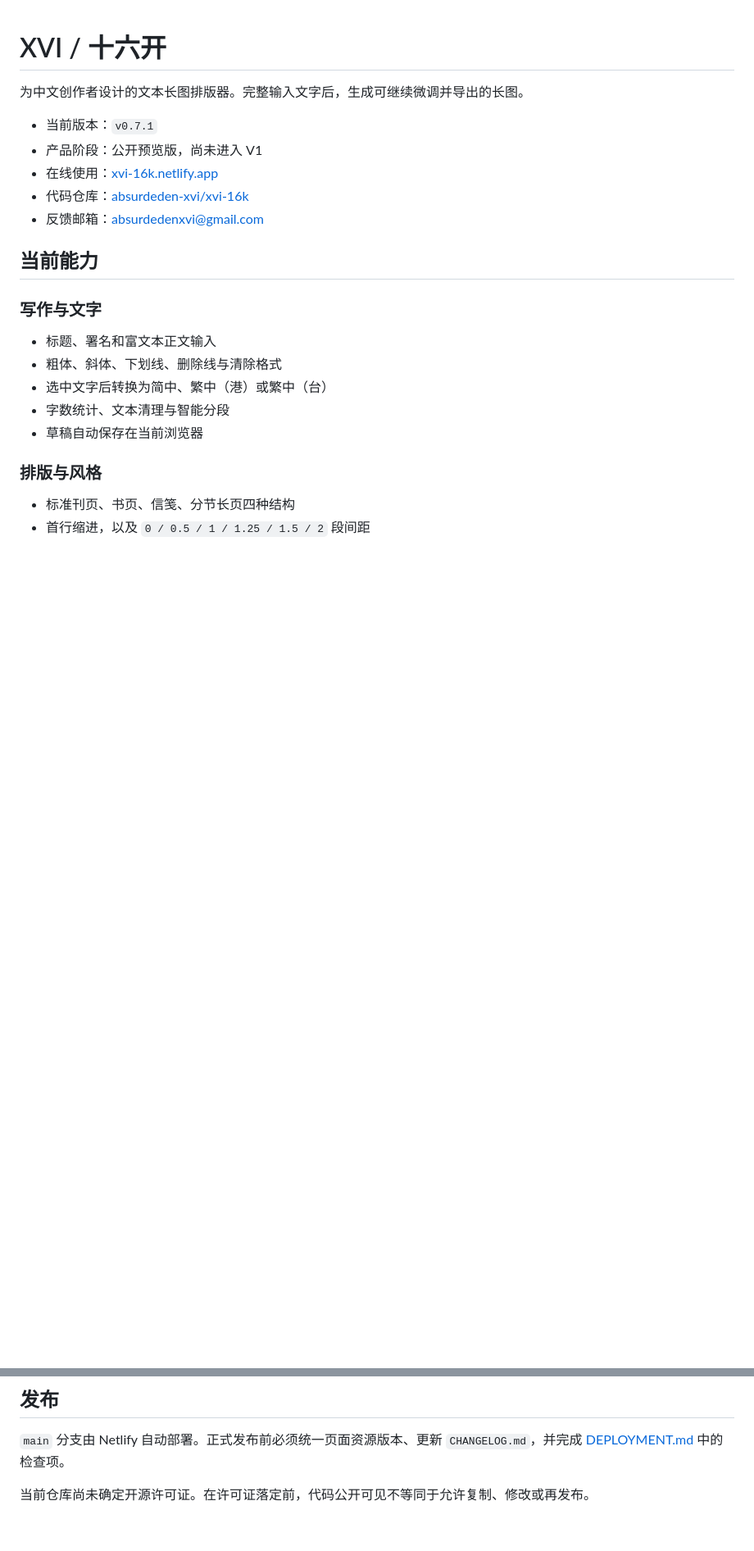
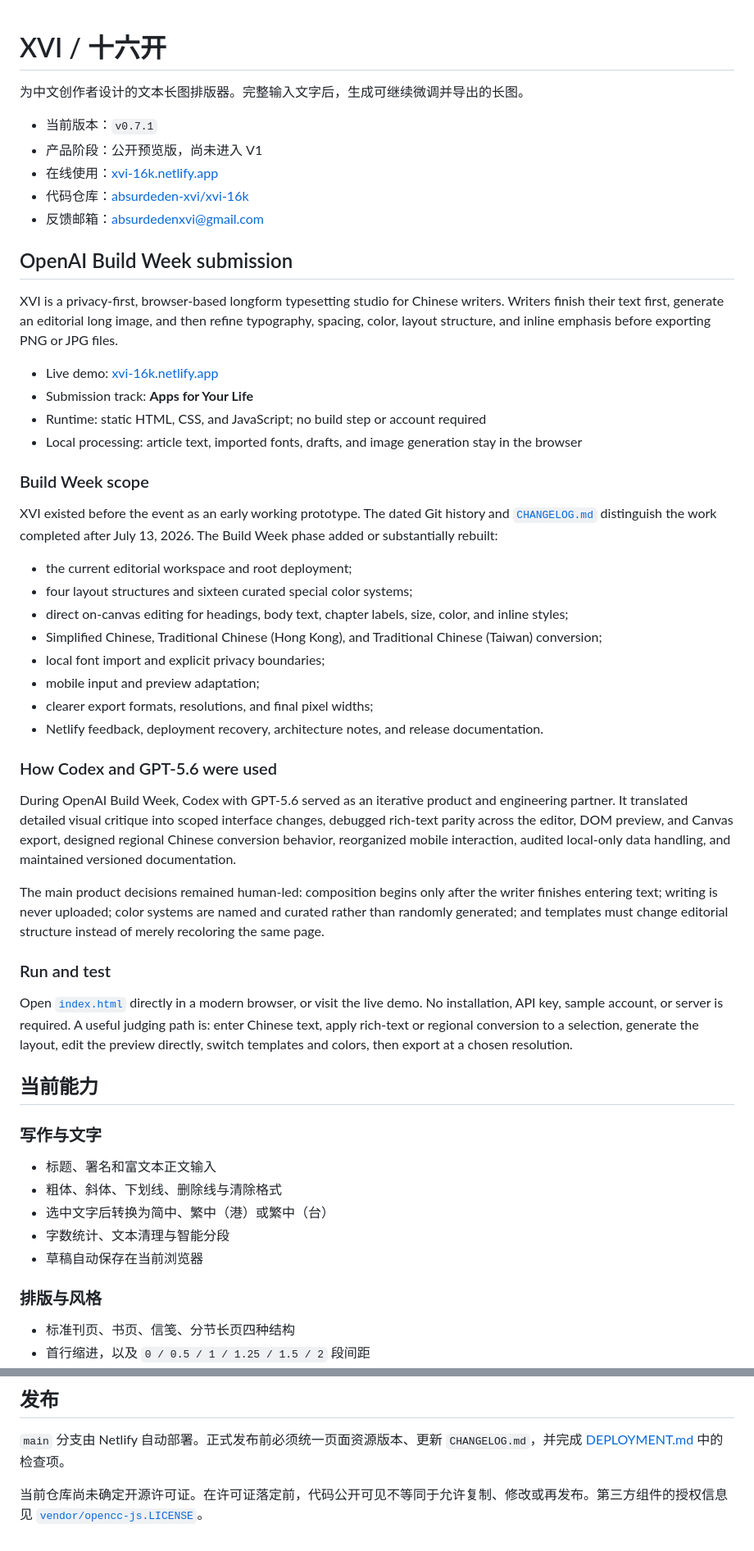
Before and after one commit to absurdeden-xvi/xvi-16k, a Markdown page: project/README.md, 2 parts joined by grey strips. Shown at 82% size. Rendered like a GitHub page; blank space fills up the shorter version.

Commit message:
补充 Build Week 投稿说明

```diff
--- a/project/README.md
+++ b/project/README.md
@@ -7,6 +7,38 @@
 - 在线使用：[xvi-16k.netlify.app](https://xvi-16k.netlify.app/)
 - 代码仓库：[absurdeden-xvi/xvi-16k](https://github.com/absurdeden-xvi/xvi-16k/tree/main/project)
 - 反馈邮箱：[absurdedenxvi@gmail.com](mailto:absurdedenxvi@gmail.com)
+
+## OpenAI Build Week submission
+
+XVI is a privacy-first, browser-based longform typesetting studio for Chinese writers. Writers finish their text first, generate an editorial long image, and then refine typography, spacing, color, layout structure, and inline emphasis before exporting PNG or JPG files.
+
+- Live demo: [xvi-16k.netlify.app](https://xvi-16k.netlify.app/)
+- Submission track: **Apps for Your Life**
+- Runtime: static HTML, CSS, and JavaScript; no build step or account required
+- Local processing: article text, imported fonts, drafts, and image generation stay in the browser
+
+### Build Week scope
+
+XVI existed before the event as an early working prototype. The dated Git history and [`CHANGELOG.md`](./CHANGELOG.md) distinguish the work completed after July 13, 2026. The Build Week phase added or substantially rebuilt:
+
+- the current editorial workspace and root deployment;
+- four layout structures and sixteen curated special color systems;
+- direct on-canvas editing for headings, body text, chapter labels, size, color, and inline styles;
+- Simplified Chinese, Traditional Chinese (Hong Kong), and Traditional Chinese (Taiwan) conversion;
+- local font import and explicit privacy boundaries;
+- mobile input and preview adaptation;
+- clearer export formats, resolutions, and final pixel widths;
+- Netlify feedback, deployment recovery, architecture notes, and release documentation.
+
+### How Codex and GPT-5.6 were used
+
+During OpenAI Build Week, Codex with GPT-5.6 served as an iterative product and engineering partner. It translated detailed visual critique into scoped interface changes, debugged rich-text parity across the editor, DOM preview, and Canvas export, designed regional Chinese conversion behavior, reorganized mobile interaction, audited local-only data handling, and maintained versioned documentation.
+
+The main product decisions remained human-led: composition begins only after the writer finishes entering text; writing is never uploaded; color systems are named and curated rather than randomly generated; and templates must change editorial structure instead of merely recoloring the same page.
+
+### Run and test
+
+Open [`index.html`](./index.html) directly in a modern browser, or visit the live demo. No installation, API key, sample account, or server is required. A useful judging path is: enter Chinese text, apply rich-text or regional conversion to a selection, generate the layout, edit the preview directly, switch templates and colors, then export at a chosen resolution.
 
 ## 当前能力
 
@@ -88,4 +120,4 @@
 
 `main` 分支由 Netlify 自动部署。正式发布前必须统一页面资源版本、更新 `CHANGELOG.md`，并完成 [DEPLOYMENT.md](./DEPLOYMENT.md) 中的检查项。
 
-当前仓库尚未确定开源许可证。在许可证落定前，代码公开可见不等同于允许复制、修改或再发布。
+当前仓库尚未确定开源许可证。在许可证落定前，代码公开可见不等同于允许复制、修改或再发布。第三方组件的授权信息见 [`vendor/opencc-js.LICENSE`](./vendor/opencc-js.LICENSE)。
```
